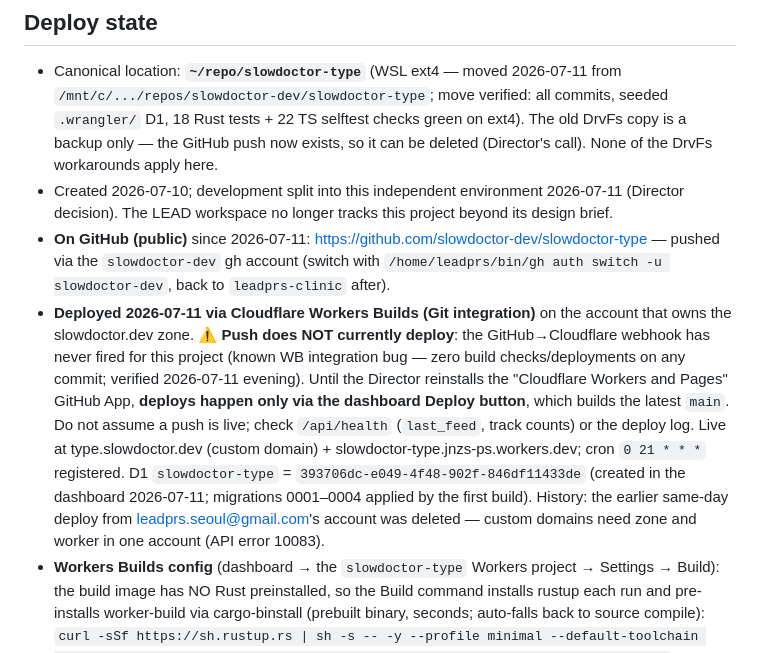
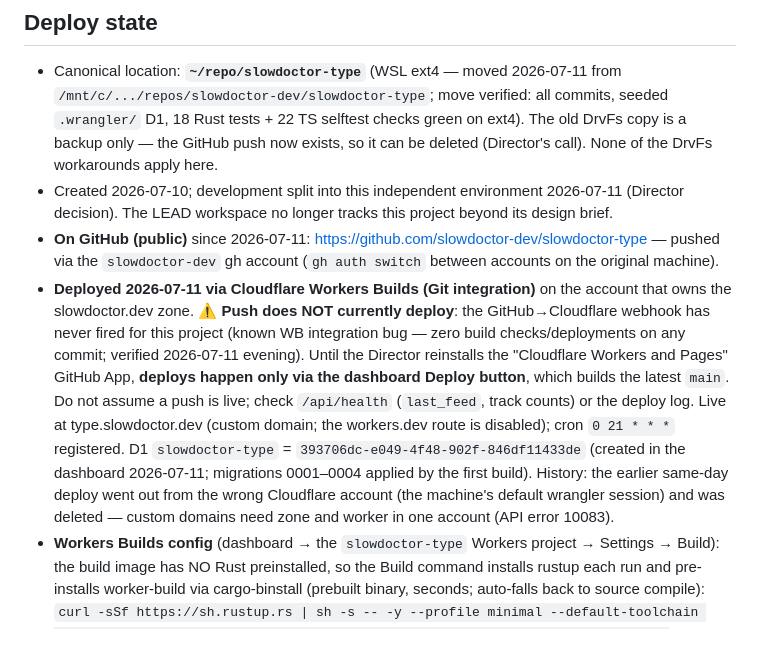
Before and after one commit to slowdoctor-dev/slowdoctor-type, a Markdown page: AGENTS.md, the part around the change. Rendered like a GitHub page.

Commit message:
2026-07-12 scrub personal identifiers from AGENTS (email, local account paths, workers.dev slug) - repo is public

```diff
--- a/AGENTS.md
+++ b/AGENTS.md
@@ -87,8 +87,8 @@ Open (no fixed order):
 
 - Canonical location: **`~/repo/slowdoctor-type`** (WSL ext4 — moved 2026-07-11 from `/mnt/c/.../repos/slowdoctor-dev/slowdoctor-type`; move verified: all commits, seeded `.wrangler/` D1, 18 Rust tests + 22 TS selftest checks green on ext4). The old DrvFs copy is a backup only — the GitHub push now exists, so it can be deleted (Director's call). None of the DrvFs workarounds apply here.
 - Created 2026-07-10; development split into this independent environment 2026-07-11 (Director decision). The LEAD workspace no longer tracks this project beyond its design brief.
-- **On GitHub (public)** since 2026-07-11: https://github.com/slowdoctor-dev/slowdoctor-type — pushed via the `slowdoctor-dev` gh account (switch with `/home/leadprs/bin/gh auth switch -u slowdoctor-dev`, back to `leadprs-clinic` after).
-- **Deployed 2026-07-11 via Cloudflare Workers Builds (Git integration)** on the account that owns the slowdoctor.dev zone. **⚠️ Push does NOT currently deploy**: the GitHub→Cloudflare webhook has never fired for this project (known WB integration bug — zero build checks/deployments on any commit; verified 2026-07-11 evening). Until the Director reinstalls the "Cloudflare Workers and Pages" GitHub App, **deploys happen only via the dashboard Deploy button**, which builds the latest `main`. Do not assume a push is live; check `/api/health` (`last_feed`, track counts) or the deploy log. Live at type.slowdoctor.dev (custom domain) + slowdoctor-type.jnzs-ps.workers.dev; cron `0 21 * * *` registered. D1 `slowdoctor-type` = `393706dc-e049-4f48-902f-846df11433de` (created in the dashboard 2026-07-11; migrations 0001–0004 applied by the first build). History: the earlier same-day deploy from leadprs.seoul@gmail.com's account was deleted — custom domains need zone and worker in one account (API error 10083).
+- **On GitHub (public)** since 2026-07-11: https://github.com/slowdoctor-dev/slowdoctor-type — pushed via the `slowdoctor-dev` gh account (`gh auth switch` between accounts on the original machine).
+- **Deployed 2026-07-11 via Cloudflare Workers Builds (Git integration)** on the account that owns the slowdoctor.dev zone. **⚠️ Push does NOT currently deploy**: the GitHub→Cloudflare webhook has never fired for this project (known WB integration bug — zero build checks/deployments on any commit; verified 2026-07-11 evening). Until the Director reinstalls the "Cloudflare Workers and Pages" GitHub App, **deploys happen only via the dashboard Deploy button**, which builds the latest `main`. Do not assume a push is live; check `/api/health` (`last_feed`, track counts) or the deploy log. Live at type.slowdoctor.dev (custom domain; the workers.dev route is disabled); cron `0 21 * * *` registered. D1 `slowdoctor-type` = `393706dc-e049-4f48-902f-846df11433de` (created in the dashboard 2026-07-11; migrations 0001–0004 applied by the first build). History: the earlier same-day deploy went out from the wrong Cloudflare account (the machine's default wrangler session) and was deleted — custom domains need zone and worker in one account (API error 10083).
 - **Workers Builds config** (dashboard → the `slowdoctor-type` Workers project → Settings → Build): the build image has NO Rust preinstalled, so the Build command installs rustup each run and pre-installs worker-build via cargo-binstall (prebuilt binary, seconds; auto-falls back to source compile): `curl -sSf https://sh.rustup.rs | sh -s -- -y --profile minimal --default-toolchain stable --target wasm32-unknown-unknown && . "$HOME/.cargo/env" && curl -L -sSf https://raw.githubusercontent.com/cargo-bins/cargo-binstall/main/install-from-binstall-release.sh | bash && cargo binstall -y worker-build && cd web && npm ci && npm run build`. Deploy command: `. "$HOME/.cargo/env" && npx wrangler@4 d1 migrations apply DB --remote && npx wrangler@4 deploy`. Non-production branch builds: OFF (main only). wrangler.jsonc's build command skips `cargo install` when worker-build already exists.
 - **Migrations auto-apply on every deploy** (wrangler auto-confirms in CI). Keep migrations additive; anything destructive needs a deliberate manual window, not a push.
 - **Backups**: now that `users`/`identities` hold real account data, run `npx wrangler d1 export DB --remote --output backup-$(date +%F).sql` before destructive migrations and occasionally otherwise; D1 Time Travel (30-day point-in-time restore) is the safety net in between.
```
